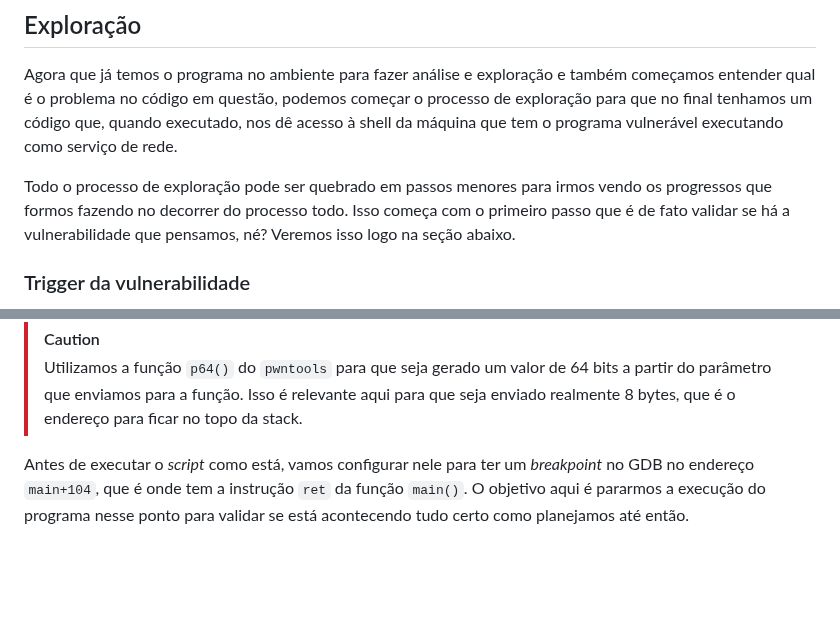
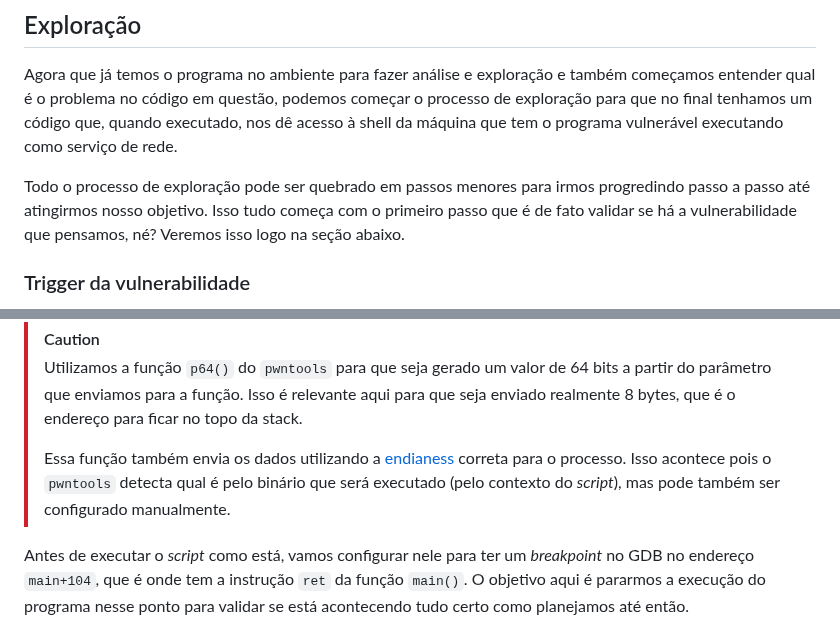
Before and after one commit to hackinsdn/labs, a Markdown page: lab06-exploracao-binario/README.md, 2 parts joined by grey strips. Rendered like a GitHub page; blank space fills up the shorter version.

```diff
--- a/lab06-exploracao-binario/README.md
+++ b/lab06-exploracao-binario/README.md
@@ -317,7 +322,7 @@ quando executado, nos dê acesso à shell da máquina que tem o programa vulner
 executando como serviço de rede.
 
 Todo o processo de exploração pode ser quebrado em passos menores para irmos
-vendo os progressos que formos fazendo no decorrer do processo todo. Isso começa
+progredindo passo a passo até atingirmos nosso objetivo. Isso tudo começa
 com o primeiro passo que é de fato validar se há a vulnerabilidade que pensamos,
 né? Veremos isso logo na seção abaixo.
 
@@ -899,6 +904,10 @@ p.sendline(payload)
 > bits a partir do parâmetro que enviamos para a função. Isso é relevante aqui
 > para que seja enviado realmente 8 bytes, que é o endereço para ficar no topo
 > da stack.
+>
+> Essa função também envia os dados utilizando a [endianess](https://en.wikipedia.org/wiki/Endianness)
+> correta para o processo. Isso acontece pois o `pwntools` detecta qual é pelo
+> binário que será executado (pelo contexto do *script*), mas pode também ser configurado manualmente.
 
 Antes de executar o *script* como está, vamos configurar nele para ter um
 *breakpoint* no GDB no endereço `main+104`, que é onde tem a instrução `ret` da
```
Also changed, not shown: other parts of lab06-exploracao-binario/README.md (+36 -5 lines).
